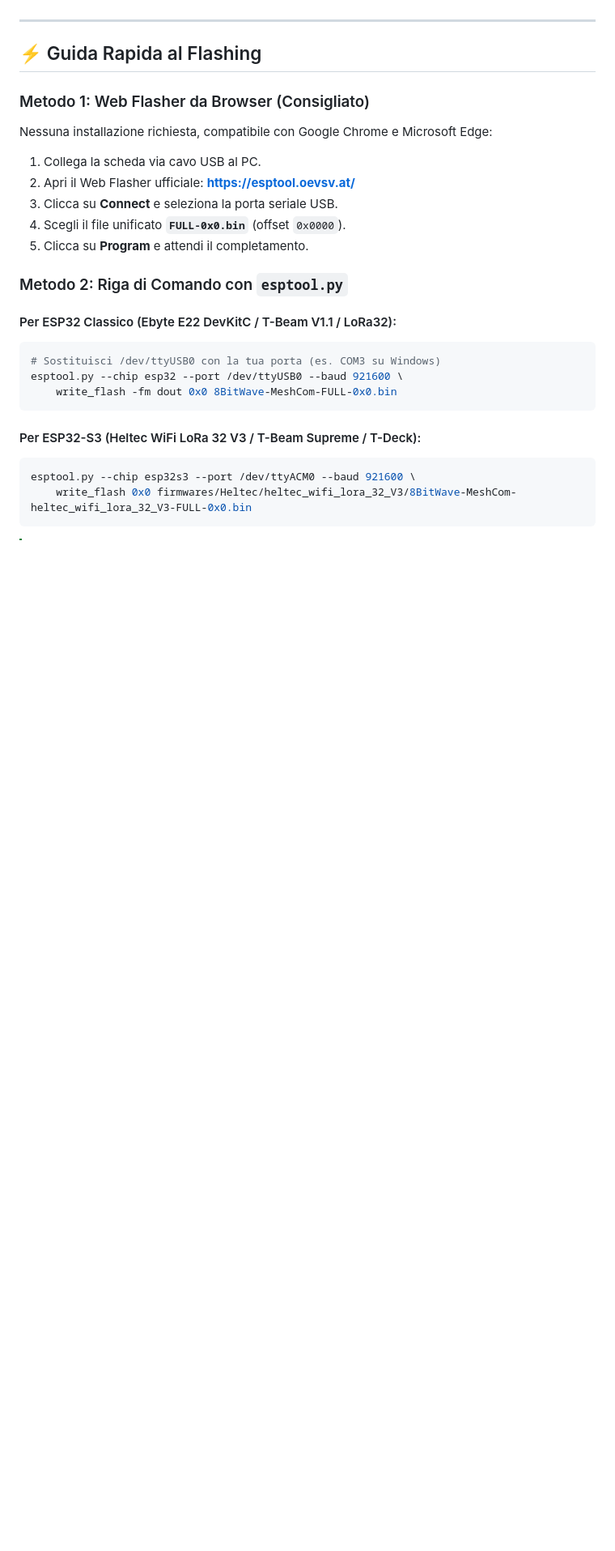
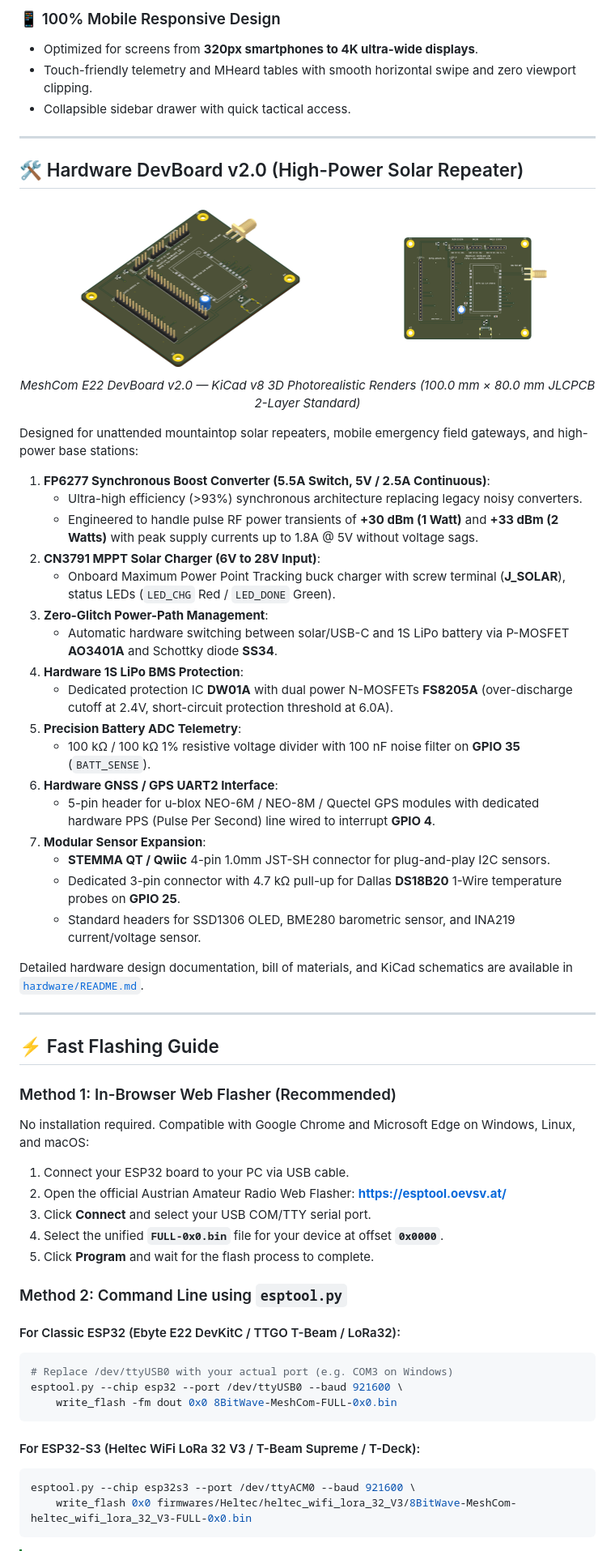
Before and after one commit to dmalaboratory/8bit_meshcom, a Markdown page: README.md, the part around one of its changes. Shown at 81% size. Drawn GitHub-style; pictures changed too: assets/hardware_pcb_v2_isometric.png (added), assets/hardware_pcb_v2_top.png (added); blank space fills up the shorter version.

````diff
--- a/README.md
+++ b/README.md
@@ -93,26 +110,63 @@ Tutti i file sono pronti all'uso, compilati e collaudati:
+### 📱 100% Mobile Responsive Design
+- Optimized for screens from **320px smartphones to 4K ultra-wide displays**.
+- Touch-friendly telemetry and MHeard tables with smooth horizontal swipe and zero viewport clipping.
+- Collapsible sidebar drawer with quick tactical access.
 
 ---
 
-## ⚡ Guida Rapida al Flashing
+## 🛠️ Hardware DevBoard v2.0 (High-Power Solar Repeater)
 
-### Metodo 1: Web Flasher da Browser (Consigliato)
-Nessuna installazione richiesta, compatibile con Google Chrome e Microsoft Edge:
-1. Collega la scheda via cavo USB al PC.
-2. Apri il Web Flasher ufficiale: **[https://esptool.oevsv.at/](https://esptool.oevsv.at/)**
-3. Clicca su **Connect** e seleziona la porta seriale USB.
-4. Scegli il file unificato **`FULL-0x0.bin`** (offset `0x0000`).
-5. Clicca su **Program** e attendi il completamento.
+<p align="center">
+  <img src="assets/hardware_pcb_v2_isometric.png" alt="Hardware v2.0 3D Isometric View" width="55%" />
+  <img src="assets/hardware_pcb_v2_top.png" alt="Hardware v2.0 Top View" width="40%" />
+  <br />
+  <em>MeshCom E22 DevBoard v2.0 — KiCad v8 3D Photorealistic Renders (100.0 mm × 80.0 mm JLCPCB 2-Layer Standard)</em>
+</p>
 
-### Metodo 2: Riga di Comando con `esptool.py`
+Designed for unattended mountaintop solar repeaters, mobile emergency field gateways, and high-power base stations:
 
-#### Per ESP32 Classico (Ebyte E22 DevKitC / T-Beam V1.1 / LoRa32):
+1. **FP6277 Synchronous Boost Converter (5.5A Switch, 5V / 2.5A Continuous)**:
+   - Ultra-high efficiency (>93%) synchronous architecture replacing legacy noisy converters.
+   - Engineered to handle pulse RF power transients of **+30 dBm (1 Watt)** and **+33 dBm (2 Watts)** with peak supply currents up to 1.8A @ 5V without voltage sags.
+2. **CN3791 MPPT Solar Charger (6V to 28V Input)**:
+   - Onboard Maximum Power Point Tracking buck charger with screw terminal (**J_SOLAR**), status LEDs (`LED_CHG` Red / `LED_DONE` Green).
+3. **Zero-Glitch Power-Path Management**:
+   - Automatic hardware switching between solar/USB-C and 1S LiPo battery via P-MOSFET **AO3401A** and Schottky diode **SS34**.
+4. **Hardware 1S LiPo BMS Protection**:
+   - Dedicated protection IC **DW01A** with dual power N-MOSFETs **FS8205A** (over-discharge cutoff at 2.4V, short-circuit protection threshold at 6.0A).
+5. **Precision Battery ADC Telemetry**:
+   - 100 kΩ / 100 kΩ 1% resistive voltage divider with 100 nF noise filter on **GPIO 35** (`BATT_SENSE`).
+6. **Hardware GNSS / GPS UART2 Interface**:
+   - 5-pin header for u-blox NEO-6M / NEO-8M / Quectel GPS modules with dedicated hardware PPS (Pulse Per Second) line wired to interrupt **GPIO 4**.
+7. **Modular Sensor Expansion**:
+   - **STEMMA QT / Qwiic** 4-pin 1.0mm JST-SH connector for plug-and-play I2C sensors.
+   - Dedicated 3-pin connector with 4.7 kΩ pull-up for Dallas **DS18B20** 1-Wire temperature probes on **GPIO 25**.
+   - Standard headers for SSD1306 OLED, BME280 barometric sensor, and INA219 current/voltage sensor.
+
+Detailed hardware design documentation, bill of materials, and KiCad schematics are available in [`hardware/README.md`](hardware/README.md).
+
+---
+
+## ⚡ Fast Flashing Guide
+
+### Method 1: In-Browser Web Flasher (Recommended)
+No installation required. Compatible with Google Chrome and Microsoft Edge on Windows, Linux, and macOS:
+1. Connect your ESP32 board to your PC via USB cable.
+2. Open the official Austrian Amateur Radio Web Flasher: **[https://esptool.oevsv.at/](https://esptool.oevsv.at/)**
+3. Click **Connect** and select your USB COM/TTY serial port.
+4. Select the unified **`FULL-0x0.bin`** file for your device at offset **`0x0000`**.
+5. Click **Program** and wait for the flash process to complete.
+
+### Method 2: Command Line using `esptool.py`
+
+#### For Classic ESP32 (Ebyte E22 DevKitC / TTGO T-Beam / LoRa32):
 ```bash
-# Sostituisci /dev/ttyUSB0 con la tua porta (es. COM3 su Windows)
+# Replace /dev/ttyUSB0 with your actual port (e.g. COM3 on Windows)
 esptool.py --chip esp32 --port /dev/ttyUSB0 --baud 921600 \
     write_flash -fm dout 0x0 8BitWave-MeshCom-FULL-0x0.bin
 ```
 
-#### Per ESP32-S3 (Heltec WiFi LoRa 32 V3 / T-Beam Supreme / T-Deck):
+#### For ESP32-S3 (Heltec WiFi LoRa 32 V3 / T-Beam Supreme / T-Deck):
 ```bash
 esptool.py --chip esp32s3 --port /dev/ttyACM0 --baud 921600 \
     write_flash 0x0 firmwares/Heltec/heltec_wifi_lora_32_V3/8BitWave-MeshCom-heltec_wifi_lora_32_V3-FULL-0x0.bin
````
Also changed, not shown: other parts of README.md (+129 -116 lines), hardware/README.md (+169 -153 lines), assets/dashboard_hero_satellite_hd.png (added), assets/dashboard_mesh3d_topology.png (added), assets/ham_satellite_tracker.png (added).
